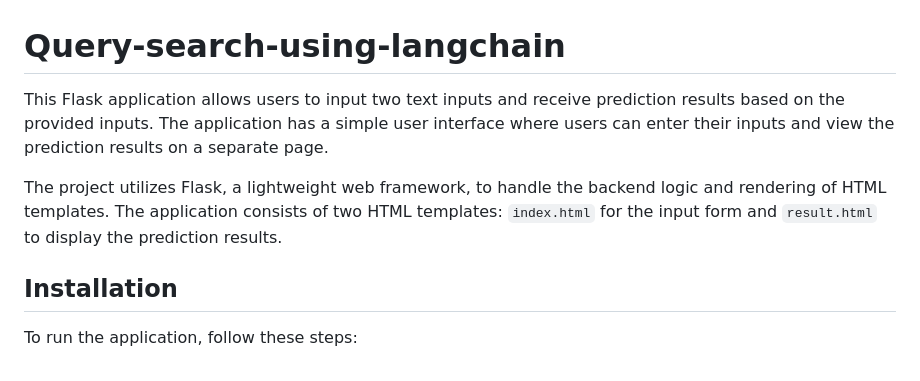
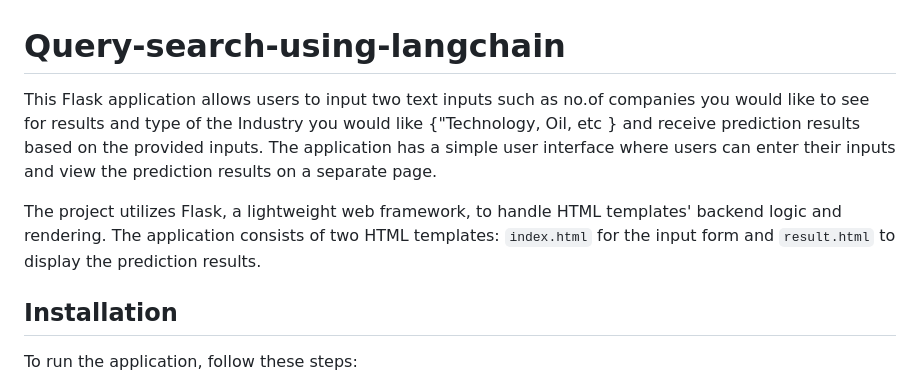
Before and after one commit to vanamayaswanth/recommendation-system-using-langchain, a Markdown page: README.md, the part around the change. GitHub-like rendering.

```diff
--- a/README.md
+++ b/README.md
@@ -1,8 +1,8 @@
 # Query-search-using-langchain
 
-This Flask application allows users to input two text inputs and receive prediction results based on the provided inputs. The application has a simple user interface where users can enter their inputs and view the prediction results on a separate page.
+This Flask application allows users to input two text inputs such as no.of companies you would like to see for results and type of the Industry you would like {"Technology, Oil, etc }  and receive prediction results based on the provided inputs. The application has a simple user interface where users can enter their inputs and view the prediction results on a separate page.
 
-The project utilizes Flask, a lightweight web framework, to handle the backend logic and rendering of HTML templates. The application consists of two HTML templates: `index.html` for the input form and `result.html` to display the prediction results.
+The project utilizes Flask, a lightweight web framework, to handle HTML templates' backend logic and rendering. The application consists of two HTML templates: `index.html` for the input form and `result.html` to display the prediction results.
 
 ## Installation
 
```
